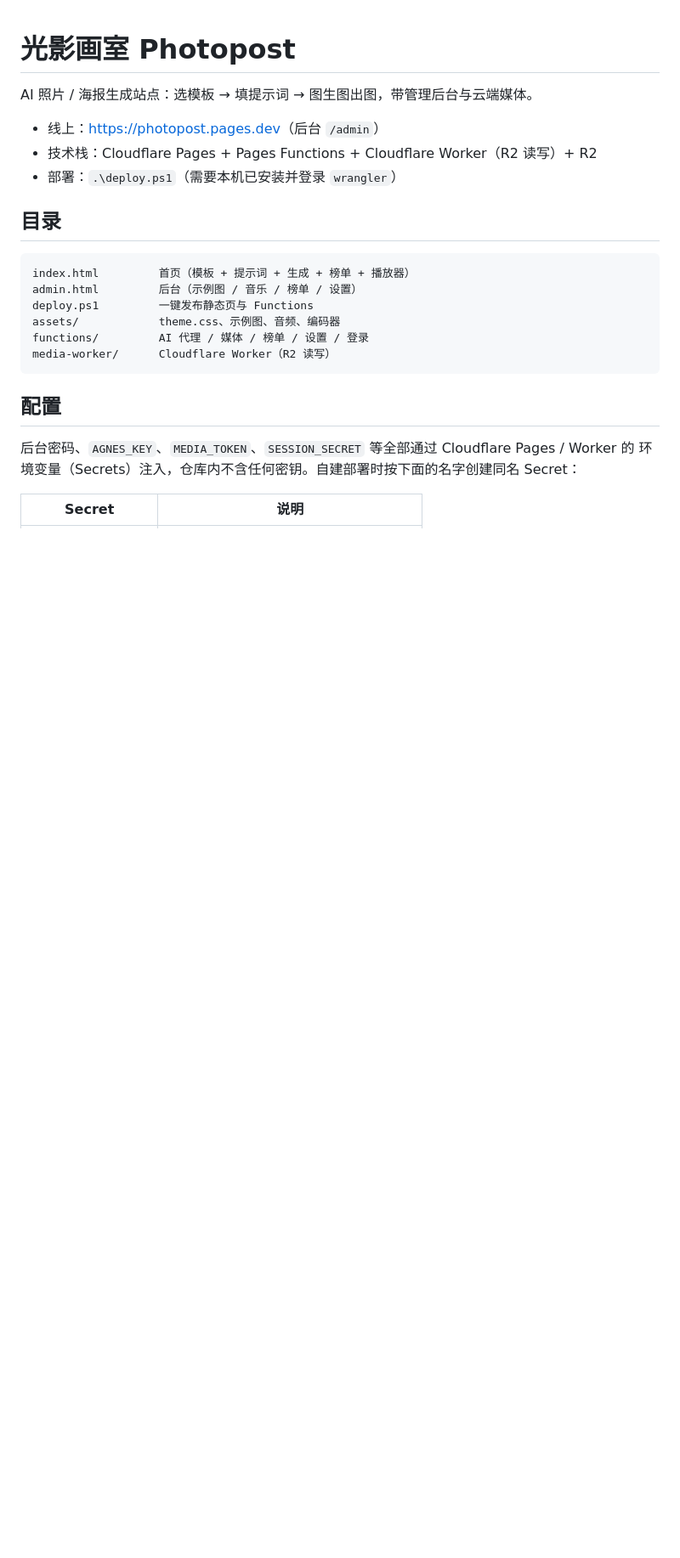
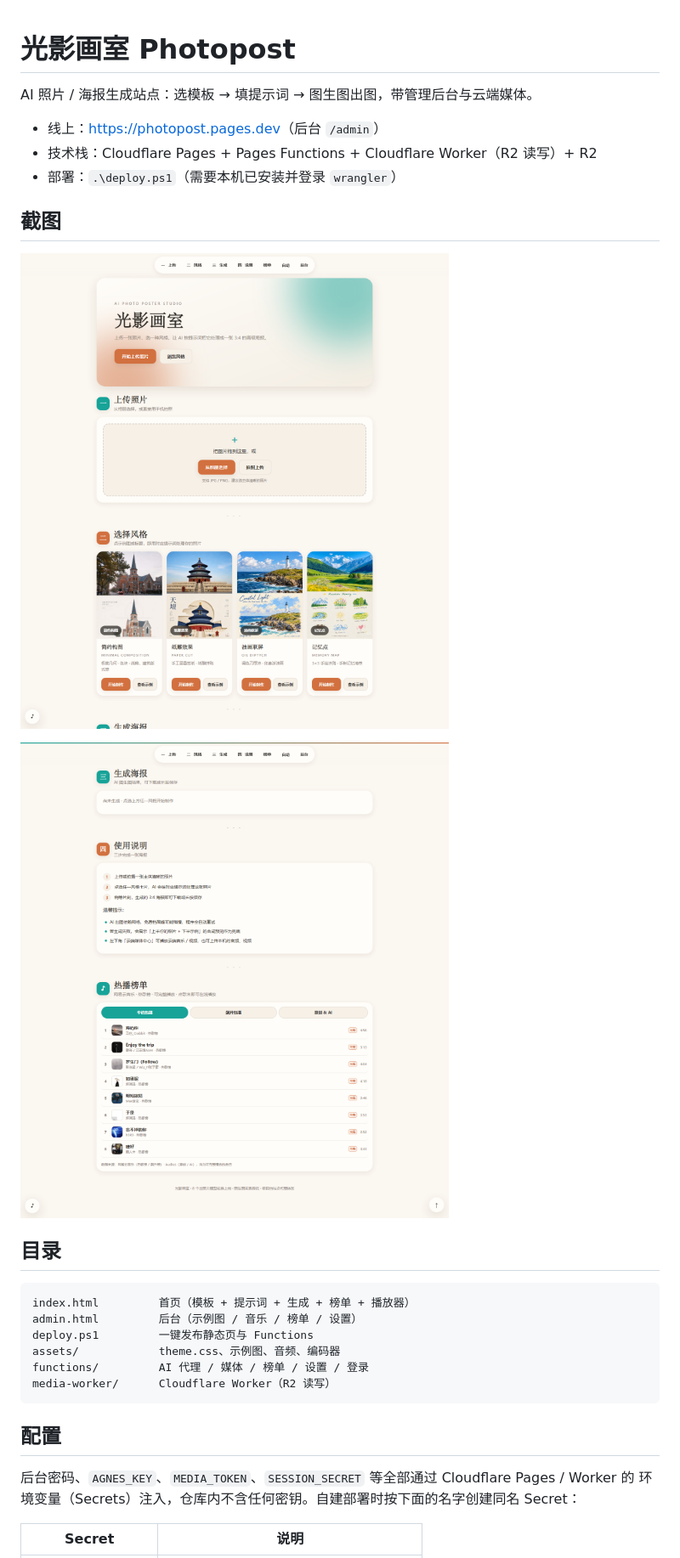
Before and after one commit to szboboxing/photopost, a Markdown page: README.md, the part around the change. Shown at 85% size. GitHub-like rendering; pictures changed too: docs/screenshots/charts.png (added), docs/screenshots/home.png (added); blank space fills up the shorter version.

Commit message:
文档：README 增加两张站点截图

```diff
--- a/README.md
+++ b/README.md
@@ -5,6 +5,12 @@ AI 照片 / 海报生成站点：选模板 → 填提示词 → 图生图出图
 - 线上：<https://photopost.pages.dev>（后台 `/admin`）
 - 技术栈：Cloudflare Pages + Pages Functions + Cloudflare Worker（R2 读写）+ R2
 - 部署：`.\deploy.ps1`（需要本机已安装并登录 `wrangler`）
+
+## 截图
+
+![首页：上传照片与选择风格](docs/screenshots/home.png)
+
+![生成海报 · 使用说明 · 热播榜单](docs/screenshots/charts.png)
 
 ## 目录
 
```
